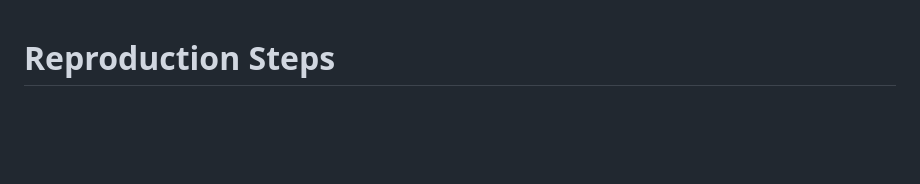
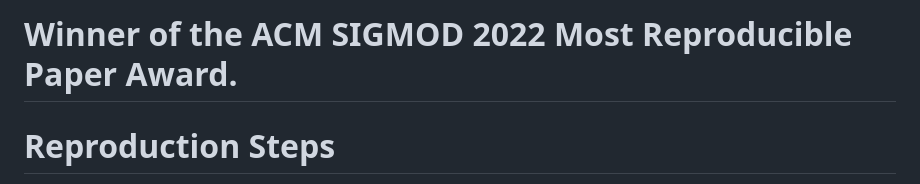
Before and after one commit to afariha/ConformanceConstraintsReproducibility, a Markdown page: README.md, the part around the change. Rendered like a GitHub page; blank space fills up the shorter version.

```diff
--- a/README.md
+++ b/README.md
@@ -1,3 +1,5 @@
+# Winner of the ACM SIGMOD 2022 Most Reproducible Paper Award.
+
 # Reproduction Steps
 - Requires Python version Python 3.9.5 (Python 3.7 and 3.8 should also work, but we recommend 3.9.5)
 
```
